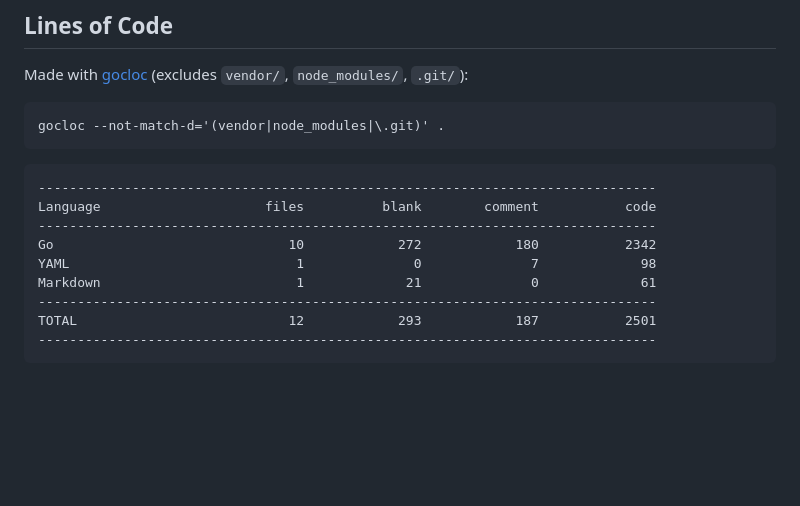
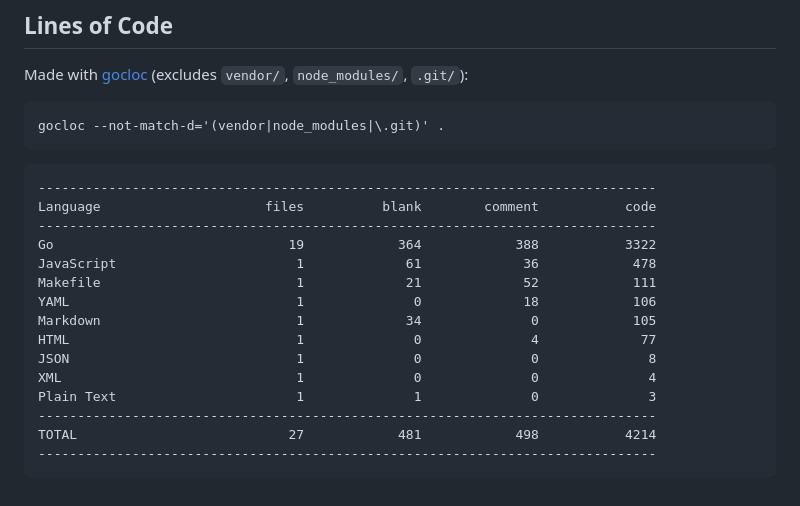
Before and after one commit to 0magnet/img2txt-go, a Markdown page: README.md, the part around the change. Drawn GitHub-style; blank space fills up the shorter version.

Commit message:
docs: refresh the line counts

````diff
--- a/README.md
+++ b/README.md
@@ -130,10 +130,16 @@ gocloc --not-match-d='(vendor|node_modules|\.git)' .
 -------------------------------------------------------------------------------
 Language                     files          blank        comment           code
 -------------------------------------------------------------------------------
-Go                              10            272            180           2342
-YAML                             1              0              7             98
-Markdown                         1             21              0             61
+Go                              19            364            388           3322
+JavaScript                       1             61             36            478
+Makefile                         1             21             52            111
+YAML                             1              0             18            106
+Markdown                         1             34              0            105
+HTML                             1              0              4             77
+JSON                             1              0              0              8
+XML                              1              0              0              4
+Plain Text                       1              1              0              3
 -------------------------------------------------------------------------------
-TOTAL                           12            293            187           2501
+TOTAL                           27            481            498           4214
 -------------------------------------------------------------------------------
 ```
````
